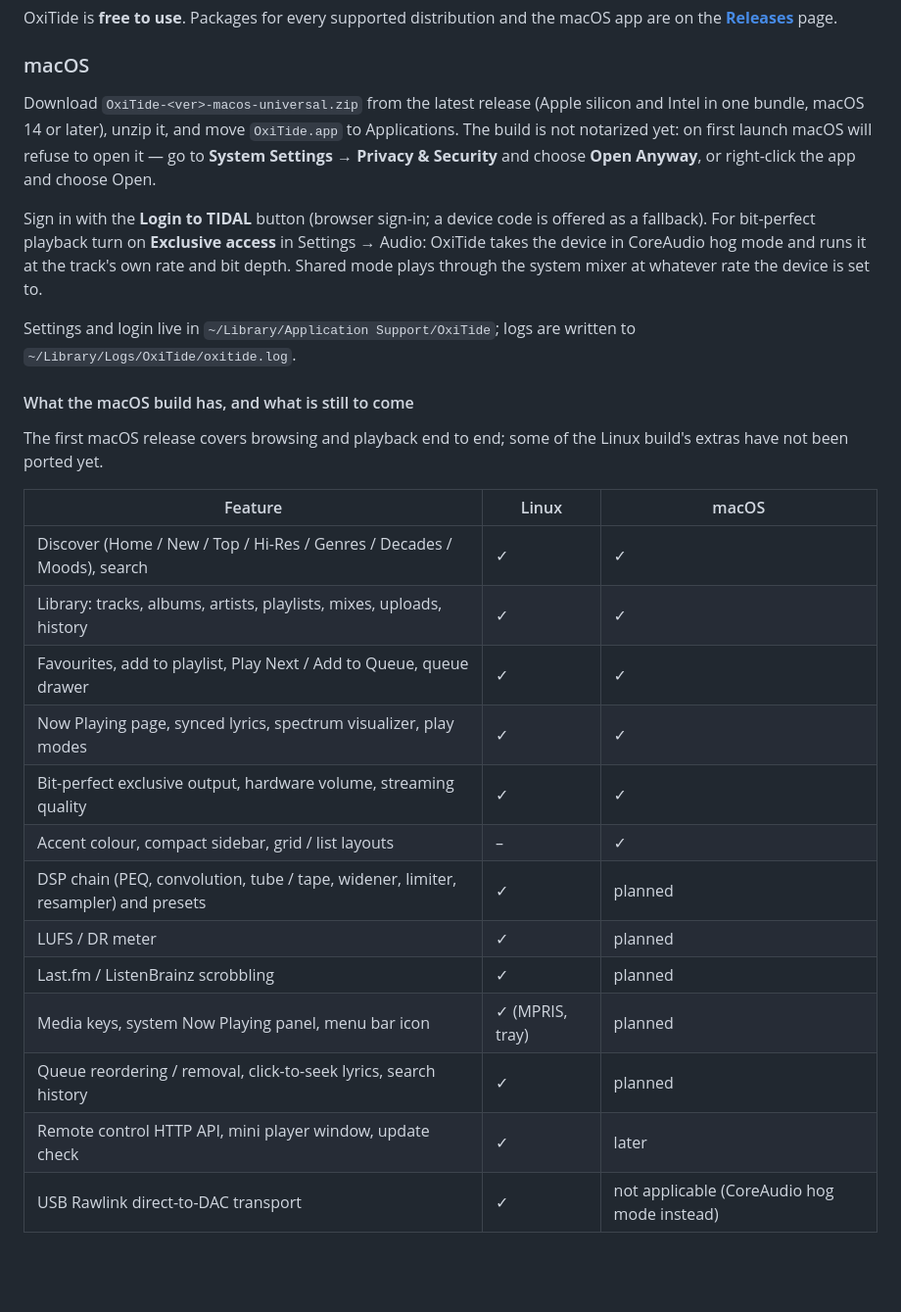
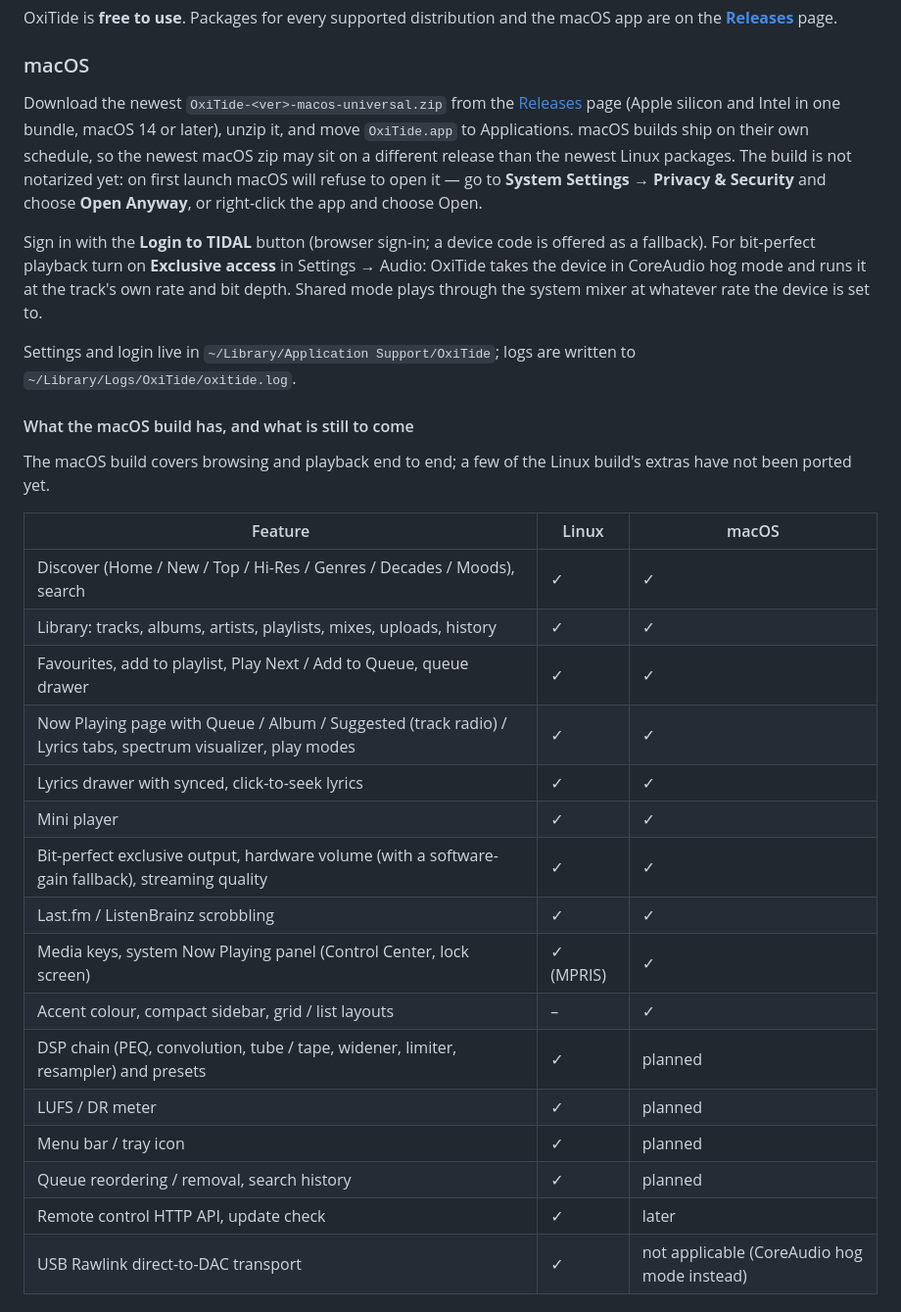
Before and after one commit to yelanxin/OxiTide, a Markdown page: README.md, the part around the change. Shown at 98% size. GitHub-like rendering; blank space fills up the shorter version.

Commit message:
README: macOS 0.1.8 — scrobbling, media keys, lyrics drawer, mini player

```diff
--- a/README.md
+++ b/README.md
@@ -33,9 +33,11 @@ macOS app are on the [**Releases**](https://github.com/yelanxin/OxiTide/releases
 
 ### macOS
 
-Download `OxiTide-<ver>-macos-universal.zip` from the latest release (Apple
-silicon and Intel in one bundle, macOS 14 or later), unzip it, and move
-`OxiTide.app` to Applications. The build is not notarized yet: on first launch
+Download the newest `OxiTide-<ver>-macos-universal.zip` from the
+[Releases](https://github.com/yelanxin/OxiTide/releases) page (Apple silicon
+and Intel in one bundle, macOS 14 or later), unzip it, and move `OxiTide.app`
+to Applications. macOS builds ship on their own schedule, so the newest macOS
+zip may sit on a different release than the newest Linux packages. The build is not notarized yet: on first launch
 macOS will refuse to open it — go to **System Settings → Privacy & Security**
 and choose **Open Anyway**, or right-click the app and choose Open.
 
@@ -50,23 +52,26 @@ written to `~/Library/Logs/OxiTide/oxitide.log`.
 
 #### What the macOS build has, and what is still to come
 
-The first macOS release covers browsing and playback end to end; some of the
-Linux build's extras have not been ported yet.
+The macOS build covers browsing and playback end to end; a few of the Linux
+build's extras have not been ported yet.
 
 | Feature | Linux | macOS |
 |---|---|---|
 | Discover (Home / New / Top / Hi-Res / Genres / Decades / Moods), search | ✓ | ✓ |
 | Library: tracks, albums, artists, playlists, mixes, uploads, history | ✓ | ✓ |
 | Favourites, add to playlist, Play Next / Add to Queue, queue drawer | ✓ | ✓ |
-| Now Playing page, synced lyrics, spectrum visualizer, play modes | ✓ | ✓ |
-| Bit-perfect exclusive output, hardware volume, streaming quality | ✓ | ✓ |
+| Now Playing page with Queue / Album / Suggested (track radio) / Lyrics tabs, spectrum visualizer, play modes | ✓ | ✓ |
+| Lyrics drawer with synced, click-to-seek lyrics | ✓ | ✓ |
+| Mini player | ✓ | ✓ |
+| Bit-perfect exclusive output, hardware volume (with a software-gain fallback), streaming quality | ✓ | ✓ |
+| Last.fm / ListenBrainz scrobbling | ✓ | ✓ |
+| Media keys, system Now Playing panel (Control Center, lock screen) | ✓ (MPRIS) | ✓ |
 | Accent colour, compact sidebar, grid / list layouts | – | ✓ |
 | DSP chain (PEQ, convolution, tube / tape, widener, limiter, resampler) and presets | ✓ | planned |
 | LUFS / DR meter | ✓ | planned |
-| Last.fm / ListenBrainz scrobbling | ✓ | planned |
-| Media keys, system Now Playing panel, menu bar icon | ✓ (MPRIS, tray) | planned |
-| Queue reordering / removal, click-to-seek lyrics, search history | ✓ | planned |
-| Remote control HTTP API, mini player window, update check | ✓ | later |
+| Menu bar / tray icon | ✓ | planned |
+| Queue reordering / removal, search history | ✓ | planned |
+| Remote control HTTP API, update check | ✓ | later |
 | USB Rawlink direct-to-DAC transport | ✓ | not applicable (CoreAudio hog mode instead) |
 
 ### Linux
```
